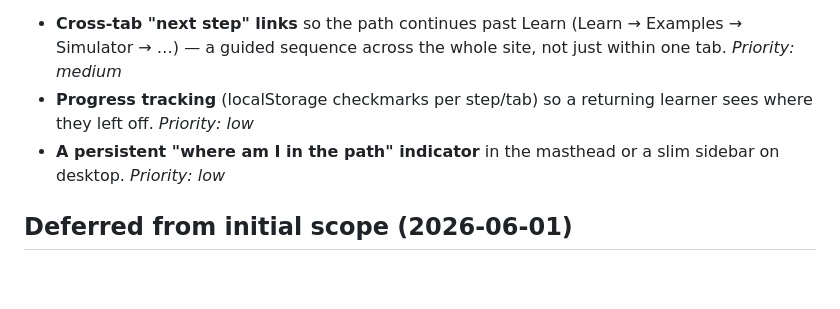
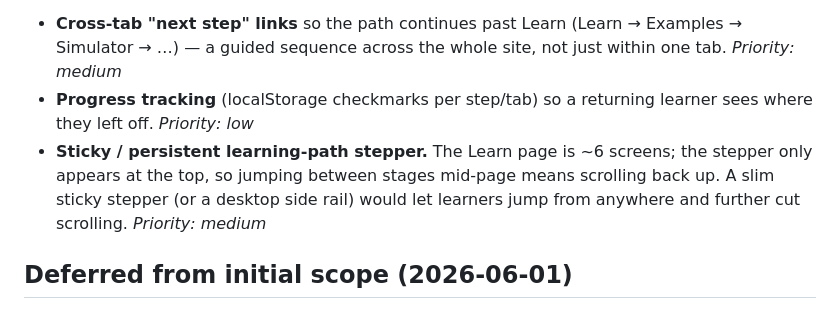
Before and after one commit to pranava0x0/PPAhelper, a Markdown page: backlog.md, the part around the change. GitHub-like rendering; blank space fills up the shorter version.

Commit message:
Backlog: add sticky learning-path stepper idea (anti-scroll)

```diff
--- a/backlog.md
+++ b/backlog.md
@@ -13,7 +13,7 @@ Ideas and deferred scope. Each: description + priority (low / medium / high).
 **Does the whole site need reorganizing? No full teardown.** The tab order already follows a sensible arc — Learn → Examples → Simulator → Data centers → Perspectives → Glossary → Coverage (learn → apply → explore → reference). The real flow problem was *inside* the learn page: a missing absolute-beginner rung and no visible sequence. Both are now fixed (the "from scratch" step + the 4-step stepper + renaming the tab "Learn" to signal the entry point). Deferred IA ideas, lower priority:
 - **Cross-tab "next step" links** so the path continues past Learn (Learn → Examples → Simulator → …) — a guided sequence across the whole site, not just within one tab. *Priority: medium*
 - **Progress tracking** (localStorage checkmarks per step/tab) so a returning learner sees where they left off. *Priority: low*
-- **A persistent "where am I in the path" indicator** in the masthead or a slim sidebar on desktop. *Priority: low*
+- **Sticky / persistent learning-path stepper.** The Learn page is ~6 screens; the stepper only appears at the top, so jumping between stages mid-page means scrolling back up. A slim sticky stepper (or a desktop side rail) would let learners jump from anywhere and further cut scrolling. *Priority: medium*
 
 ## Deferred from initial scope (2026-06-01)
 
```
